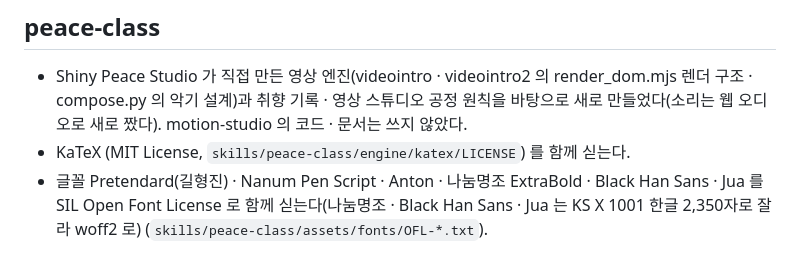
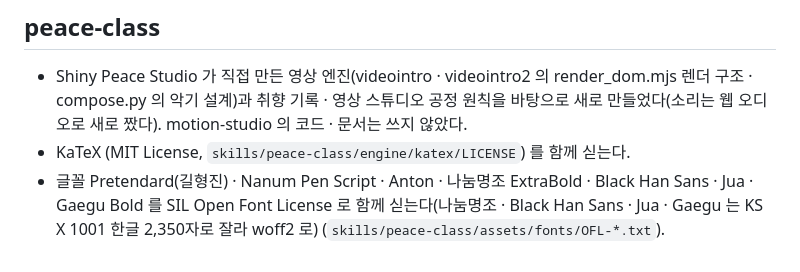
Before and after one commit to shineonyou1274/peace-graphics, a Markdown page: NOTICE.md, the part around the change. Rendered like a GitHub page.

```diff
--- a/NOTICE.md
+++ b/NOTICE.md
@@ -17,4 +17,4 @@
 ## peace-class
 - Shiny Peace Studio 가 직접 만든 영상 엔진(videointro · videointro2 의 render_dom.mjs 렌더 구조 · compose.py 의 악기 설계)과 취향 기록 · 영상 스튜디오 공정 원칙을 바탕으로 새로 만들었다(소리는 웹 오디오로 새로 짰다). motion-studio 의 코드 · 문서는 쓰지 않았다.
 - KaTeX (MIT License, `skills/peace-class/engine/katex/LICENSE`) 를 함께 싣는다.
-- 글꼴 Pretendard(길형진) · Nanum Pen Script · Anton · 나눔명조 ExtraBold · Black Han Sans · Jua 를 SIL Open Font License 로 함께 싣는다(나눔명조 · Black Han Sans · Jua 는 KS X 1001 한글 2,350자로 잘라 woff2 로) (`skills/peace-class/assets/fonts/OFL-*.txt`).
+- 글꼴 Pretendard(길형진) · Nanum Pen Script · Anton · 나눔명조 ExtraBold · Black Han Sans · Jua · Gaegu Bold 를 SIL Open Font License 로 함께 싣는다(나눔명조 · Black Han Sans · Jua · Gaegu 는 KS X 1001 한글 2,350자로 잘라 woff2 로) (`skills/peace-class/assets/fonts/OFL-*.txt`).
```
Also changed, not shown: docs/시작하기.md (+1 -1 lines), skills/peace-class/SKILL.md (+2 -2 lines), docs/img/스타일7가지.jpg, docs/img/칠판.jpg (added), 9 other files.
